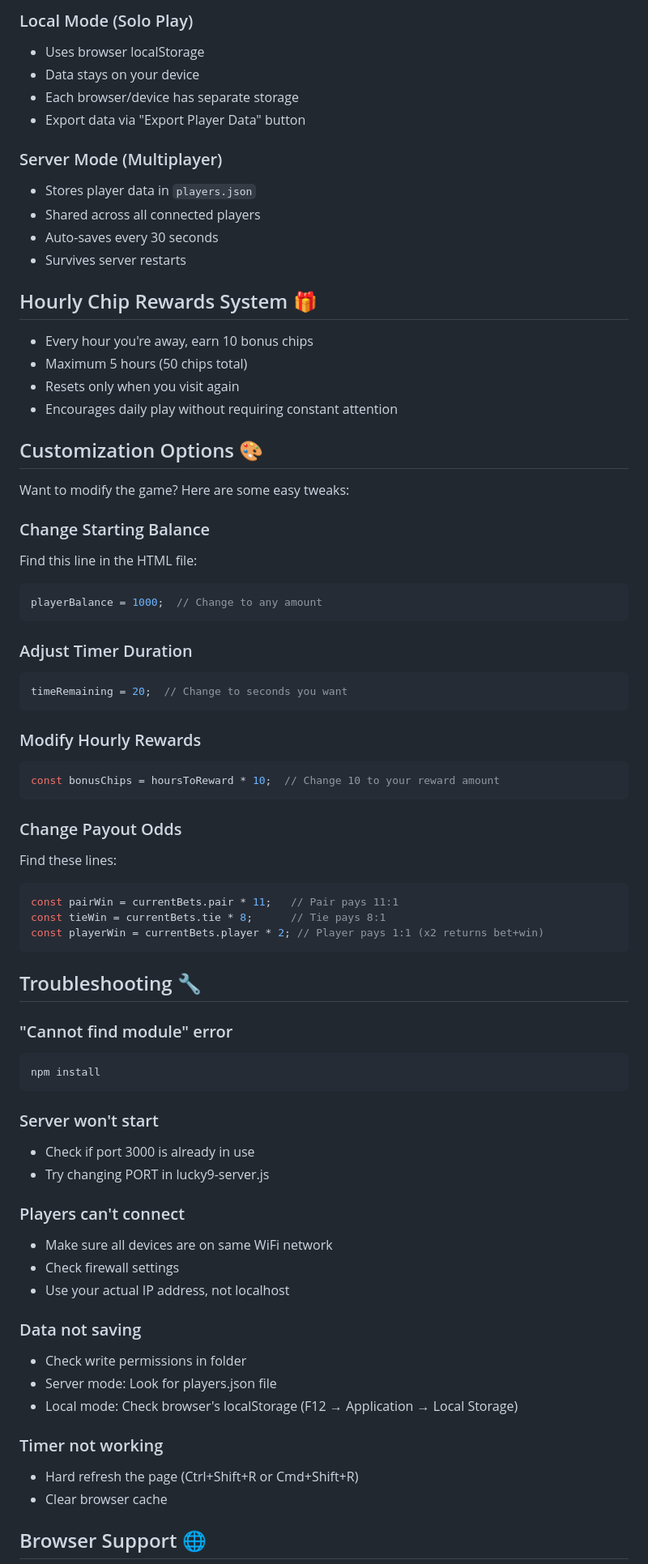
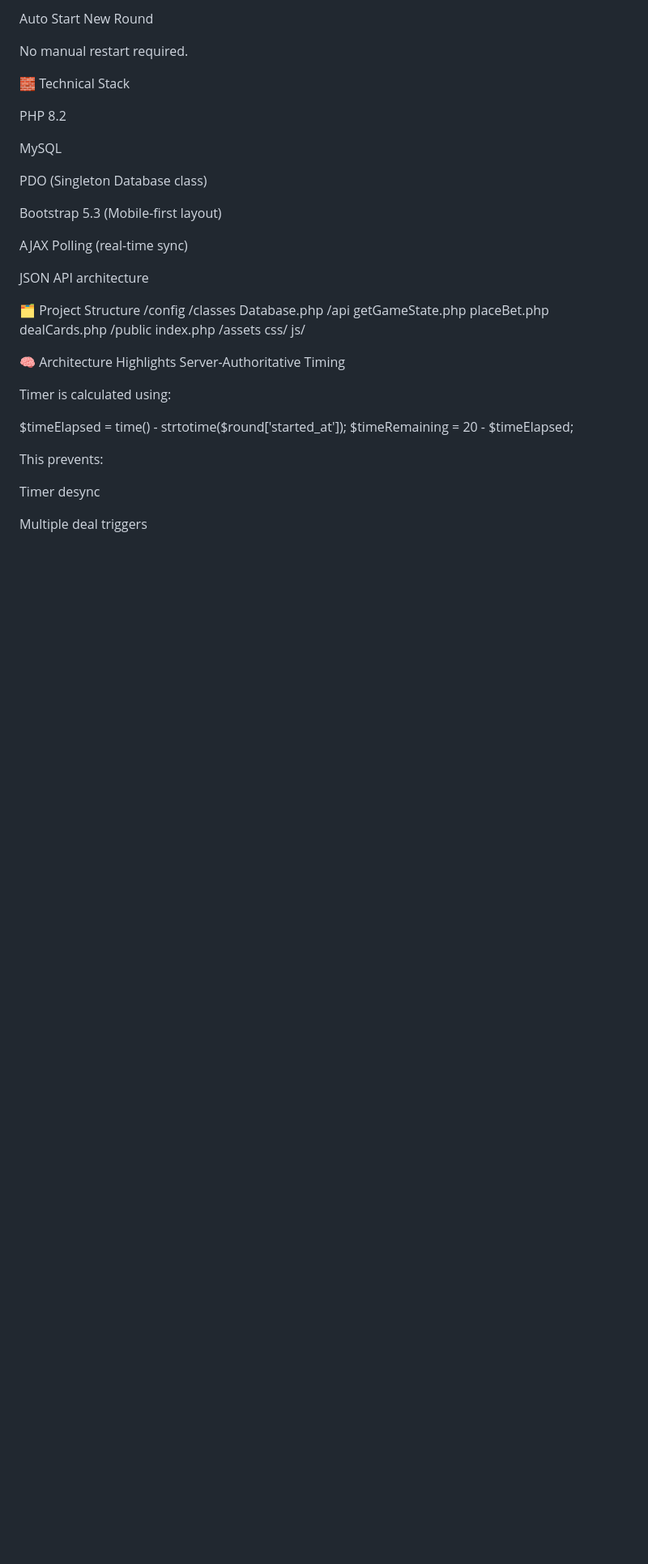
Before and after one commit to phpthinky/poker-lucky-9, a Markdown page: README.md, the part around one of its changes. Shown at 81% size. Drawn GitHub-style; blank space fills up the shorter version.

````diff
--- a/README.md
+++ b/README.md
@@ -148,75 +69,48 @@ lucky9-poker/
 
-### Local Mode (Solo Play)
-- Uses browser localStorage
-- Data stays on your device
-- Each browser/device has separate storage
-- Export data via "Export Player Data" button
+Auto Start New Round
 
-### Server Mode (Multiplayer)
-- Stores player data in `players.json`
-- Shared across all connected players
-- Auto-saves every 30 seconds
-- Survives server restarts
+No manual restart required.
 
-## Hourly Chip Rewards System 🎁
+🧱 Technical Stack
 
-- Every hour you're away, earn 10 bonus chips
-- Maximum 5 hours (50 chips total)
-- Resets only when you visit again
-- Encourages daily play without requiring constant attention
+PHP 8.2
 
-## Customization Options 🎨
+MySQL
 
-Want to modify the game? Here are some easy tweaks:
+PDO (Singleton Database class)
 
-### Change Starting Balance
-Find this line in the HTML file:
-```javascript
-playerBalance = 1000;  // Change to any amount
-```
+Bootstrap 5.3 (Mobile-first layout)
 
-### Adjust Timer Duration
-```javascript
-timeRemaining = 20;  // Change to seconds you want
-```
+AJAX Polling (real-time sync)
 
-### Modify Hourly Rewards
-```javascript
-const bonusChips = hoursToReward * 10;  // Change 10 to your reward amount
-```
+JSON API architecture
 
-### Change Payout Odds
-Find these lines:
-```javascript
-const pairWin = currentBets.pair * 11;   // Pair pays 11:1
-const tieWin = currentBets.tie * 8;      // Tie pays 8:1
-const playerWin = currentBets.player * 2; // Player pays 1:1 (x2 returns bet+win)
-```
+🗂 Project Structure
+/config
+/classes
+    Database.php
+/api
+    getGameState.php
+    placeBet.php
+    dealCards.php
+/public
+    index.php
+/assets
+    css/
+    js/
 
-## Troubleshooting 🔧
+🧠 Architecture Highlights
+Server-Authoritative Timing
 
-### "Cannot find module" error
-```bash
-npm install
-```
+Timer is calculated using:
 
-### Server won't start
-- Check if port 3000 is already in use
-- Try changing PORT in lucky9-server.js
+$timeElapsed = time() - strtotime($round['started_at']);
+$timeRemaining = 20 - $timeElapsed;
 
-### Players can't connect
-- Make sure all devices are on same WiFi network
-- Check firewall settings
-- Use your actual IP address, not localhost
 
-### Data not saving
-- Check write permissions in folder
-- Server mode: Look for players.json file
-- Local mode: Check browser's localStorage (F12 → Application → Local Storage)
+This prevents:
 
-### Timer not working
-- Hard refresh the page (Ctrl+Shift+R or Cmd+Shift+R)
-- Clear browser cache
+Timer desync
 
-## Browser Support 🌐
+Multiple deal triggers
 
````
Also changed, not shown: other parts of README.md (+128 -151 lines).
